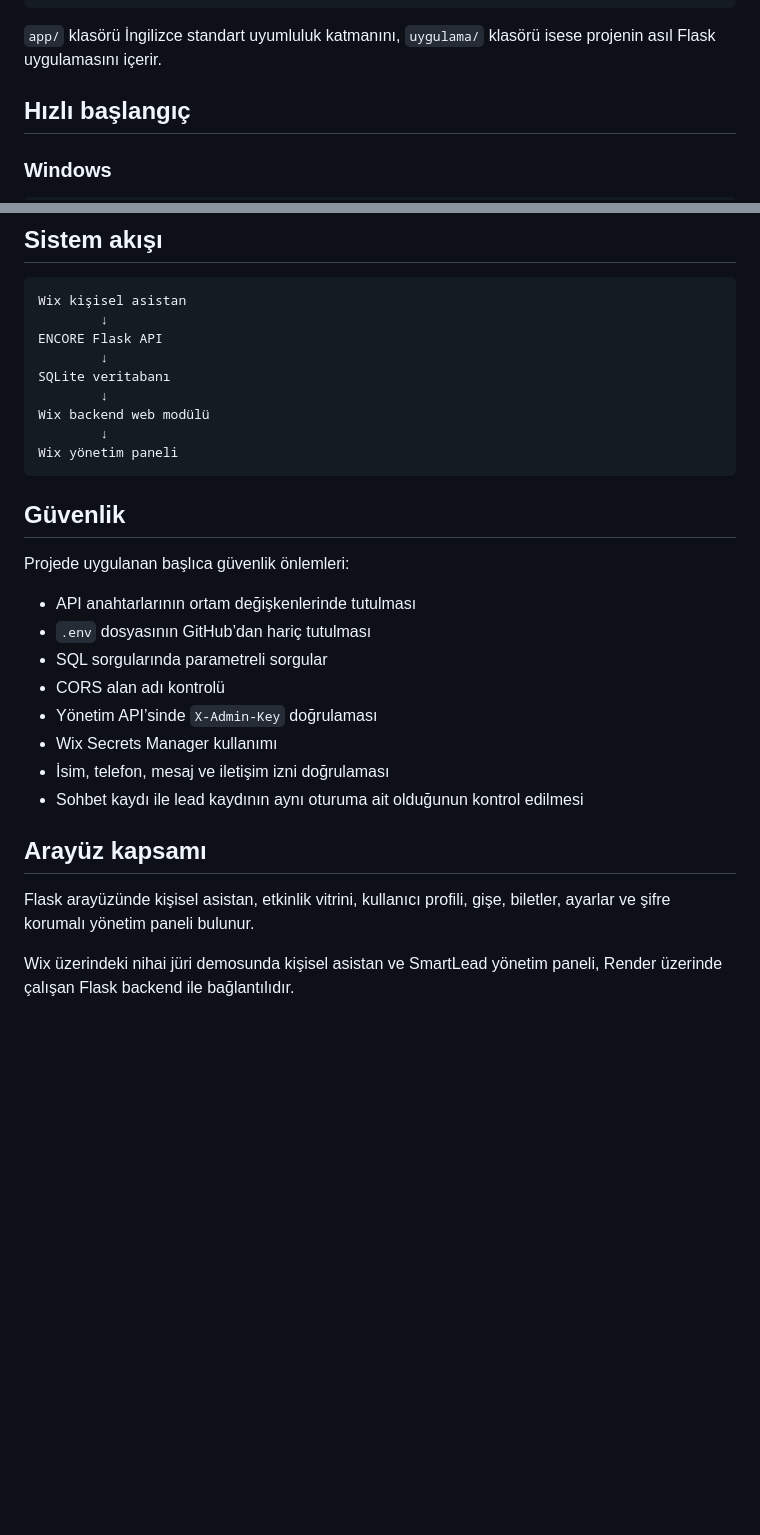
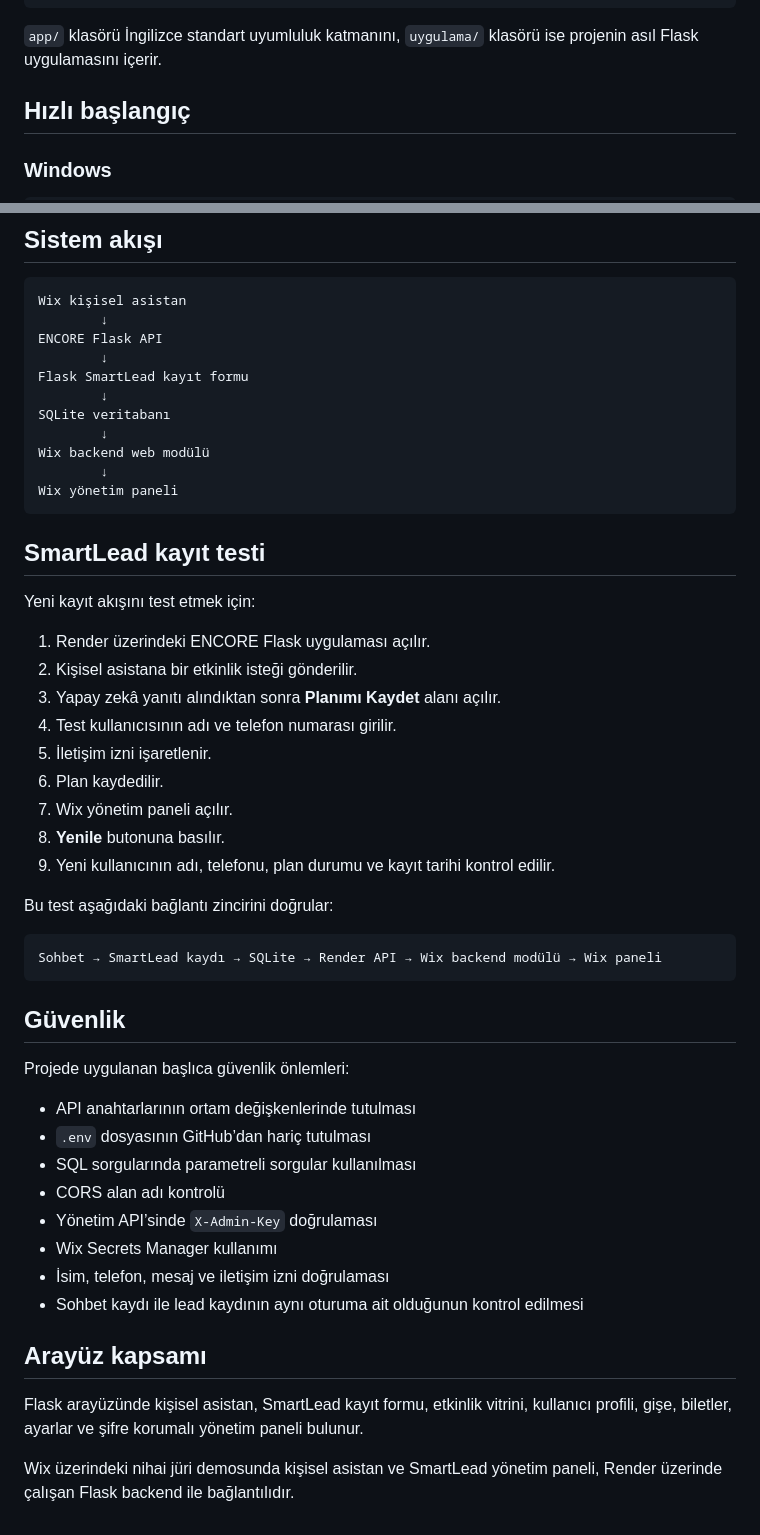
Before and after one commit to SudeBSahbaz/encore-ai-smartlead, a Markdown page: README.md, 2 parts joined by grey strips. Drawn GitHub-style; blank space fills up the shorter version.

````diff
--- a/README.md
+++ b/README.md
@@ -42,7 +42,7 @@ encore-ai-smartlead/
     └── wix_backend_leads.web.js
 ```
 
-`app/` klasörü İngilizce standart uyumluluk katmanını, `uygulama/` klasörü isese projenin asıl Flask uygulamasını içerir.
+`app/` klasörü İngilizce standart uyumluluk katmanını, `uygulama/` klasörü ise projenin asıl Flask uygulamasını içerir.
 
 ## Hızlı başlangıç
 
@@ -235,6 +262,8 @@ Wix kişisel asistan
         ↓
 ENCORE Flask API
         ↓
+Flask SmartLead kayıt formu
+        ↓
 SQLite veritabanı
         ↓
 Wix backend web modülü
@@ -242,21 +271,41 @@ Wix backend web modülü
 Wix yönetim paneli
 ```
 
+## SmartLead kayıt testi
+
+Yeni kayıt akışını test etmek için:
+
+1. Render üzerindeki ENCORE Flask uygulaması açılır.
+2. Kişisel asistana bir etkinlik isteği gönderilir.
+3. Yapay zekâ yanıtı alındıktan sonra **Planımı Kaydet** alanı açılır.
+4. Test kullanıcısının adı ve telefon numarası girilir.
+5. İletişim izni işaretlenir.
+6. Plan kaydedilir.
+7. Wix yönetim paneli açılır.
+8. **Yenile** butonuna basılır.
+9. Yeni kullanıcının adı, telefonu, plan durumu ve kayıt tarihi kontrol edilir.
+
+Bu test aşağıdaki bağlantı zincirini doğrular:
+
+```text
+Sohbet → SmartLead kaydı → SQLite → Render API → Wix backend modülü → Wix paneli
+```
+
 ## Güvenlik
 
 Projede uygulanan başlıca güvenlik önlemleri:
 
-- API anahtarlarının ortam değişkenlerinde tutulması
-- `.env` dosyasının GitHub’dan hariç tutulması
-- SQL sorgularında parametreli sorgular
-- CORS alan adı kontrolü
-- Yönetim API’sinde `X-Admin-Key` doğrulaması
-- Wix Secrets Manager kullanımı
-- İsim, telefon, mesaj ve iletişim izni doğrulaması
-- Sohbet kaydı ile lead kaydının aynı oturuma ait olduğunun kontrol edilmesi
+* API anahtarlarının ortam değişkenlerinde tutulması
+* `.env` dosyasının GitHub’dan hariç tutulması
+* SQL sorgularında parametreli sorgular kullanılması
+* CORS alan adı kontrolü
+* Yönetim API’sinde `X-Admin-Key` doğrulaması
+* Wix Secrets Manager kullanımı
+* İsim, telefon, mesaj ve iletişim izni doğrulaması
+* Sohbet kaydı ile lead kaydının aynı oturuma ait olduğunun kontrol edilmesi
 
 ## Arayüz kapsamı
 
-Flask arayüzünde kişisel asistan, etkinlik vitrini, kullanıcı profili, gişe, biletler, ayarlar ve şifre korumalı yönetim paneli bulunur.
+Flask arayüzünde kişisel asistan, SmartLead kayıt formu, etkinlik vitrini, kullanıcı profili, gişe, biletler, ayarlar ve şifre korumalı yönetim paneli bulunur.
 
 Wix üzerindeki nihai jüri demosunda kişisel asistan ve SmartLead yönetim paneli, Render üzerinde çalışan Flask backend ile bağlantılıdır.
````
Also changed, not shown: other parts of README.md (+90 -63 lines).
